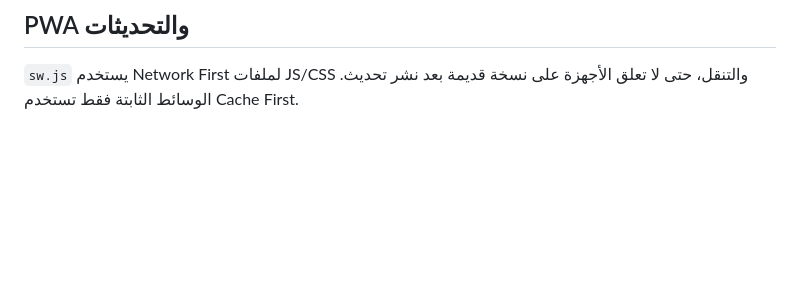
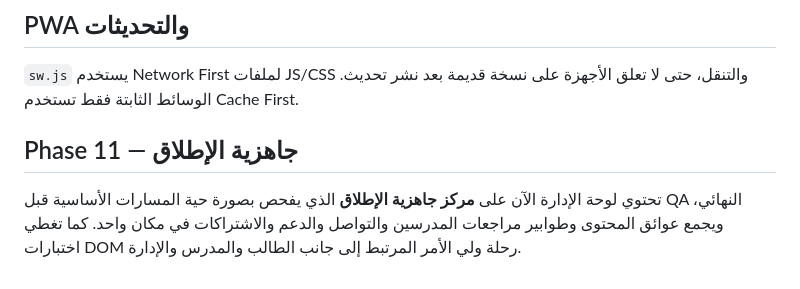
Before and after one commit to anaahm/academy-platform, a Markdown page: README.md, the part around the change. GitHub-like rendering; blank space fills up the shorter version.

Commit message:
Document Phase 11 release readiness center

```diff
--- a/README.md
+++ b/README.md
@@ -125,3 +125,8 @@
 ## PWA والتحديثات
 
 `sw.js` يستخدم Network First لملفات JS/CSS والتنقل، حتى لا تعلق الأجهزة على نسخة قديمة بعد نشر تحديث. الوسائط الثابتة فقط تستخدم Cache First.
+
+
+## Phase 11 — جاهزية الإطلاق
+
+تحتوي لوحة الإدارة الآن على **مركز جاهزية الإطلاق** الذي يفحص بصورة حية المسارات الأساسية قبل QA النهائي، ويجمع عوائق المحتوى وطوابير مراجعات المدرسين والتواصل والدعم والاشتراكات في مكان واحد. كما تغطي اختبارات DOM رحلة ولي الأمر المرتبط إلى جانب الطالب والمدرس والإدارة.
```
